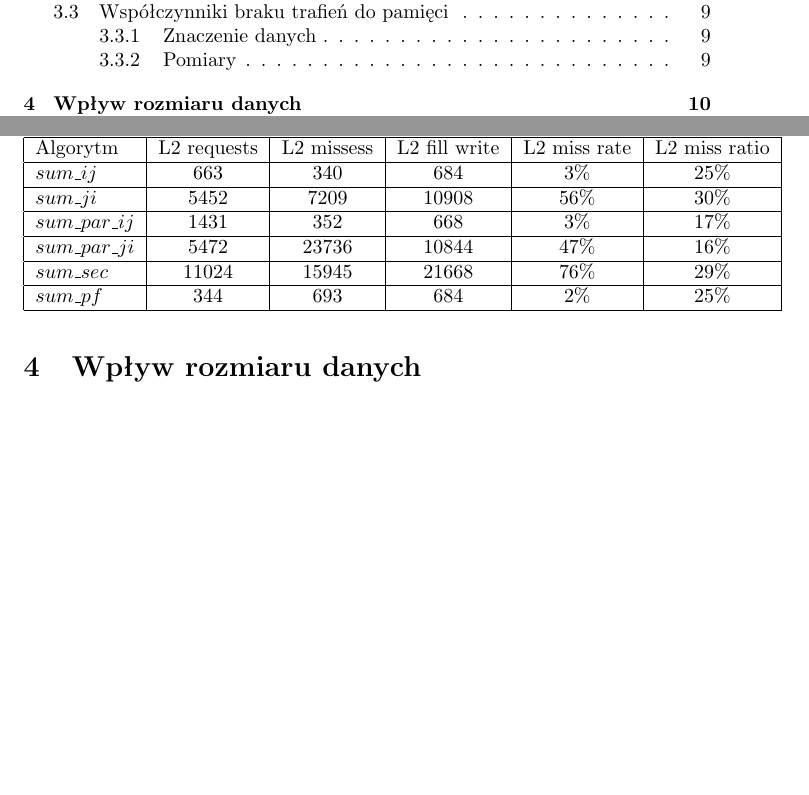
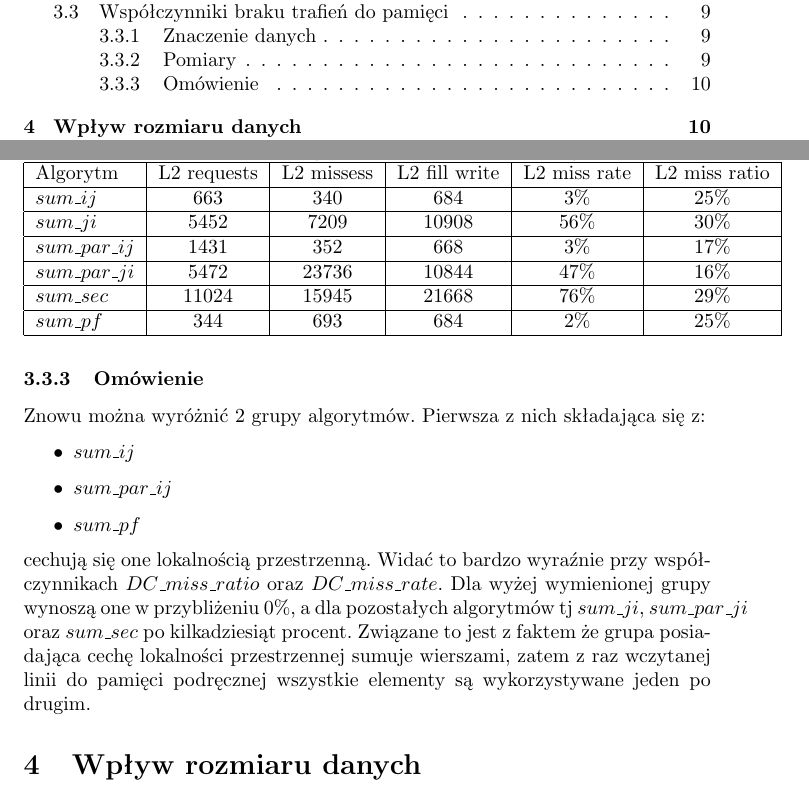
Before and after one commit to aszczepanski/pr-projekt, a LaTeX document (omp/docs/document.tex, which reads omp/docs/tex/effiecency.tex): two parts of pages 2 and 11 of 12, joined at a grey line, cut so that both start at the same text, the shorter picture padded with empty space. Compiled offline with pdfLaTeX.

Commit message:
add more info about DC/L2

```diff
--- a/omp/docs/tex/effiecency.tex
+++ b/omp/docs/tex/effiecency.tex
@@ -359,3 +359,15 @@ Podobnie jak w przypadku pamięci L1 wartości $L2\_requests$, $L2\_misses$ oraz
 \end{tabular}
 
 \end{table}
+
+\subsubsection{Omówienie}
+
+Znowu można wyróżnić 2 grupy algorytmów. Pierwsza z nich składająca się z:
+
+\begin{itemize}
+\item $sum\_ij$
+\item $sum\_par\_ij$
+\item $sum\_pf$
+\end{itemize}
+
+cechują się one lokalnością przestrzenną. Widać to bardzo wyraźnie przy współczynnikach $DC\_miss\_ratio$ oraz $DC\_miss\_rate$. Dla wyżej wymienionej grupy wynoszą one w przybliżeniu $0\%$, a dla pozostałych algorytmów tj $sum\_ji$, $sum\_par\_ji$ oraz $sum\_sec$ po kilkadziesiąt procent. Związane to jest z faktem że grupa posiadająca cechę lokalności przestrzennej sumuje wierszami, zatem z raz wczytanej linii do pamięci podręcznej wszystkie elementy są wykorzystywane jeden po drugim.
```
Also changed, not shown: omp/docs/document.pdf.
